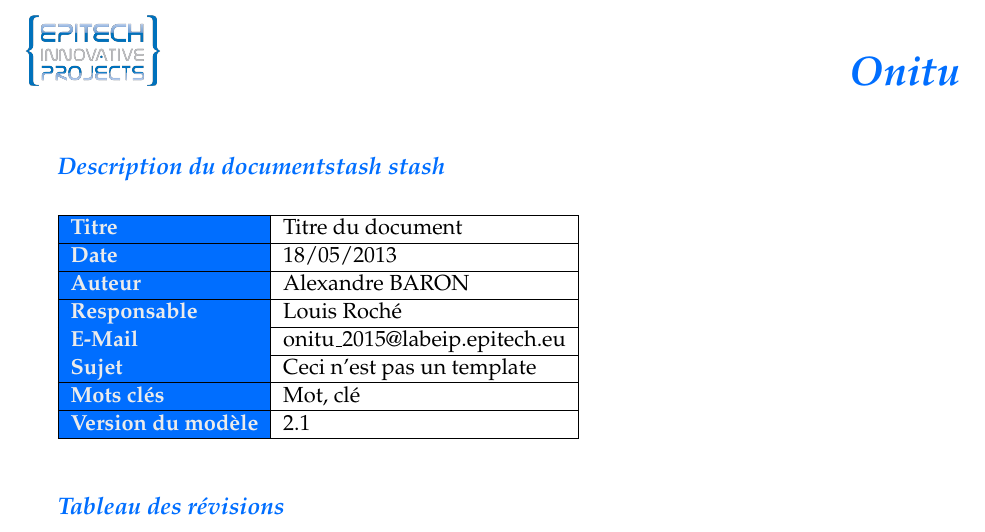
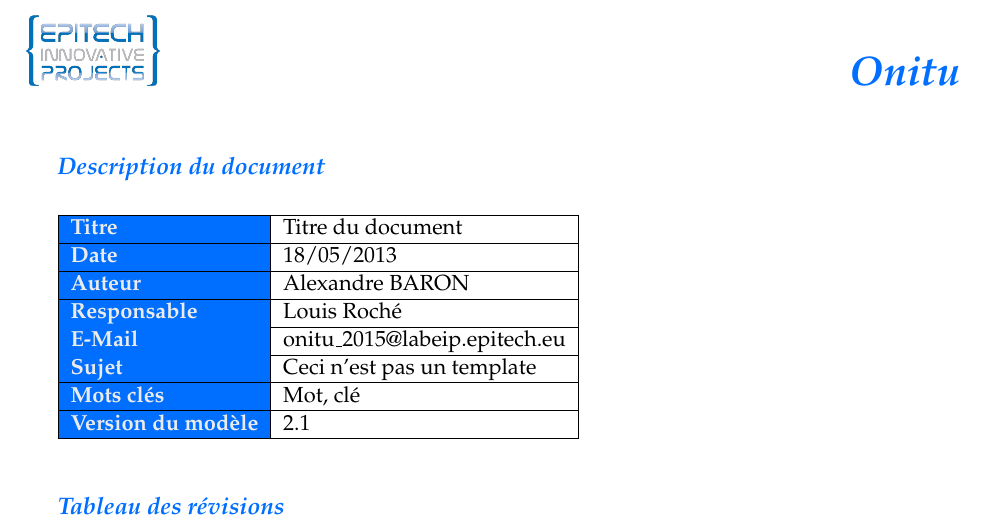
Before and after one commit to onitu/Epitech.EIP, a LaTeX document (LabEIP/Templates/template.tex): part of page 3 of 5, cut so that both start at the same text. Compiled offline with pdfLaTeX.

Commit message:
correction du template

```diff
--- a/LabEIP/Templates/template.tex
+++ b/LabEIP/Templates/template.tex
@@ -103,7 +103,7 @@
 
 \thispagestyle{empty}
 \vspace*{10mm}
-\textbf{\emph{\textcolor{epiBlue}{\large{Description du documentstash stash} } } } \\
+\textbf{\emph{\textcolor{epiBlue}{\large{Description du document} } } } \\
 
 \vspace*{2mm}
 
```
